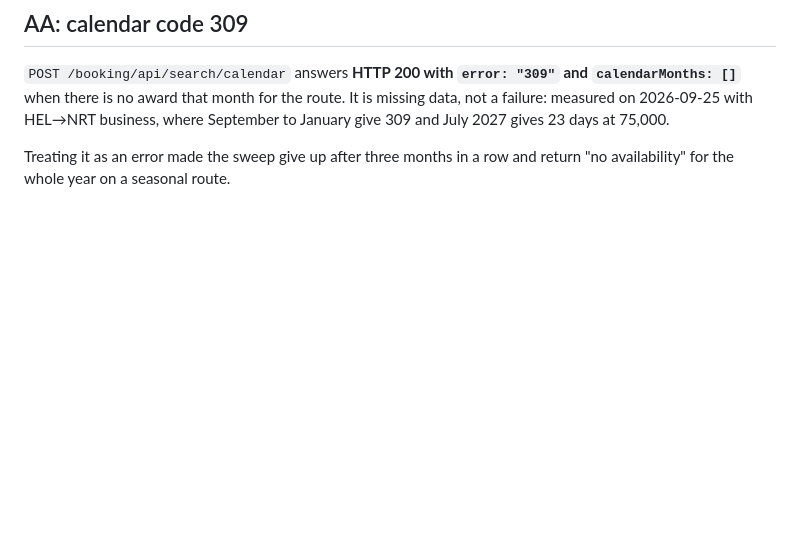
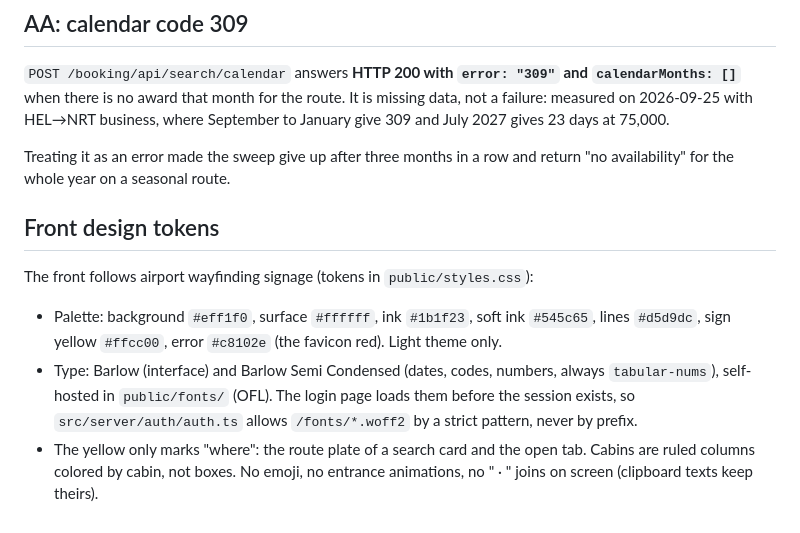
Before and after one commit to eduard0vieira/award-tool, a Markdown page: docs/CONTEXT.md, the part around the change. Drawn GitHub-style; blank space fills up the shorter version.

Commit message:
docs: record the front design tokens

```diff
--- a/docs/CONTEXT.md
+++ b/docs/CONTEXT.md
@@ -280,3 +280,18 @@ September to January give 309 and July 2027 gives 23 days at 75,000.
 
 Treating it as an error made the sweep give up after three months in a row and
 return "no availability" for the whole year on a seasonal route.
+
+## Front design tokens
+
+The front follows airport wayfinding signage (tokens in `public/styles.css`):
+
+- Palette: background `#eff1f0`, surface `#ffffff`, ink `#1b1f23`, soft ink
+  `#545c65`, lines `#d5d9dc`, sign yellow `#ffcc00`, error `#c8102e` (the
+  favicon red). Light theme only.
+- Type: Barlow (interface) and Barlow Semi Condensed (dates, codes, numbers,
+  always `tabular-nums`), self-hosted in `public/fonts/` (OFL). The login page
+  loads them before the session exists, so `src/server/auth/auth.ts` allows
+  `/fonts/*.woff2` by a strict pattern, never by prefix.
+- The yellow only marks "where": the route plate of a search card and the open
+  tab. Cabins are ruled columns colored by cabin, not boxes. No emoji, no
+  entrance animations, no " · " joins on screen (clipboard texts keep theirs).
```
